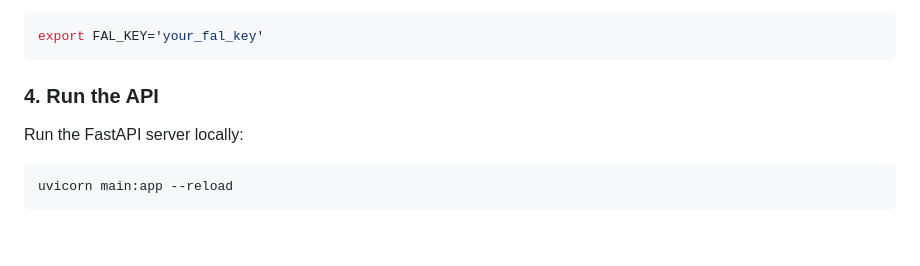
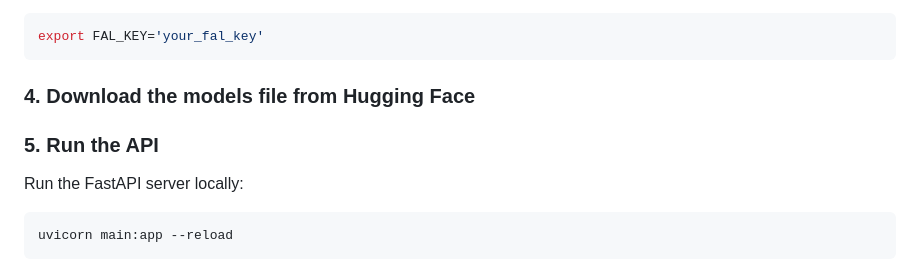
Before and after one commit to Zeeshan0123/fast_api, a Markdown page: README.md, the part around the change. Rendered like a GitHub page; blank space fills up the shorter version.

````diff
--- a/README.md
+++ b/README.md
@@ -39,7 +39,9 @@ Ensure you have your FAL_KEY ready to use the FLUX AI API.
  ```bash
 export FAL_KEY='your_fal_key'
 ```
-### 4. Run the API
+### 4. Download the models file from Hugging Face
+
+### 5. Run the API
 Run the FastAPI server locally:
  ```bash
 uvicorn main:app --reload
````
